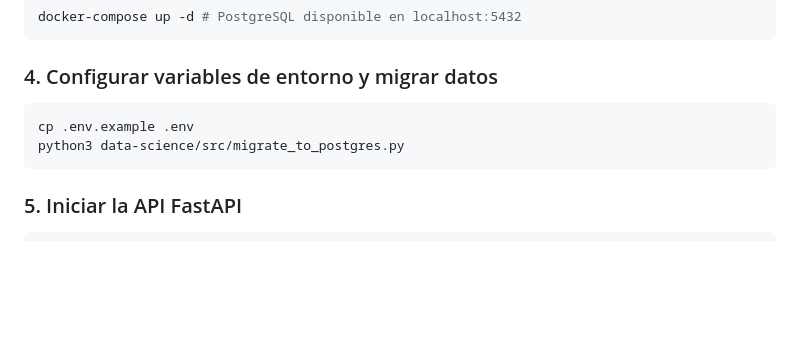
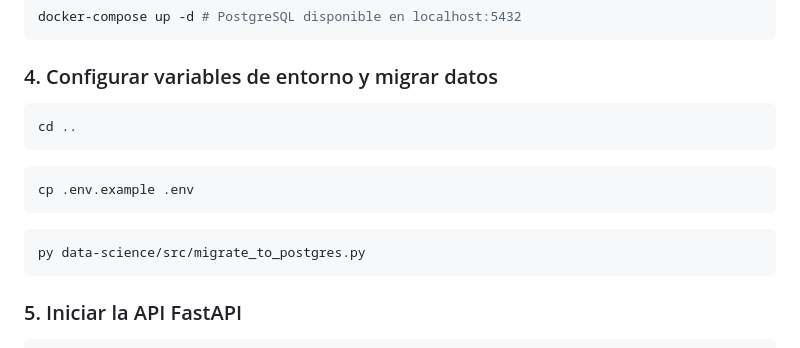
Before and after one commit to No-Country-simulation/g9-latam-techmind-team37, a Markdown page: README.md, the part around the change. Rendered like a GitHub page; blank space fills up the shorter version.

Commit message:
README.md
Updated migration command to use 'py' instead of 'python3'.

````diff
--- a/README.md
+++ b/README.md
@@ -150,8 +150,15 @@ docker-compose up -d # PostgreSQL disponible en localhost:5432
 ### 4. Configurar variables de entorno y migrar datos
 
 ```bash
+cd ..
+```
+
+```bash
 cp .env.example .env
-python3 data-science/src/migrate_to_postgres.py
+```
+
+```bash
+py data-science/src/migrate_to_postgres.py
 ```
 
 ### 5. Iniciar la API FastAPI
````
